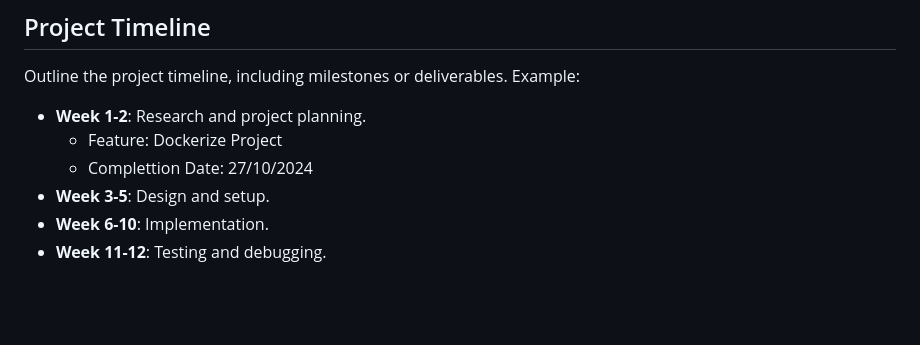
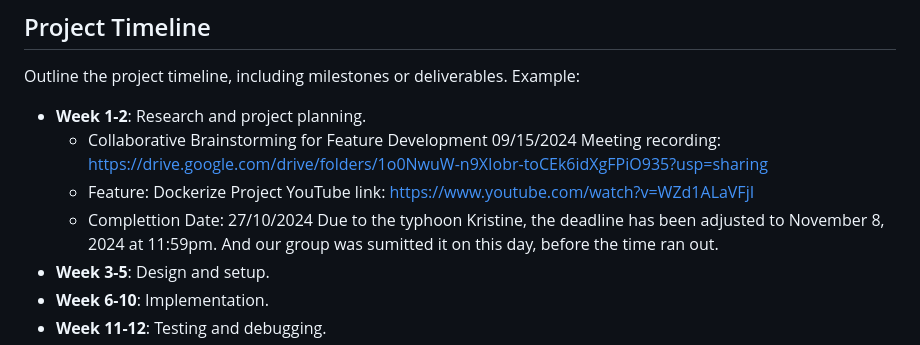
Before and after one commit to thebadsektor/se2024-monzales-morales, a Markdown page: README.md, the part around the change. GitHub-like rendering; blank space fills up the shorter version.

```diff
--- a/README.md
+++ b/README.md
@@ -208,8 +208,14 @@ List all the team members involved in the project. Include their roles and respo
 Outline the project timeline, including milestones or deliverables. Example:
 
 - **Week 1-2**: Research and project planning.
+	-	Collaborative Brainstorming for Feature Development
+ 			09/15/2024
+			Meeting recording: https://drive.google.com/drive/folders/1o0NwuW-n9XIobr-toCEk6idXgFPiO935?usp=sharing
 	- Feature: Dockerize Project
+			YouTube link: https://www.youtube.com/watch?v=WZd1ALaVFjI
  	- Complettion Date: 27/10/2024
+    			Due to the typhoon Kristine, the deadline has been adjusted to November 8, 2024 at 11:59pm.
+		  	And our group was sumitted it on this day, before the time ran out.
 - **Week 3-5**: Design and setup.
 - **Week 6-10**: Implementation.
 - **Week 11-12**: Testing and debugging.
```
